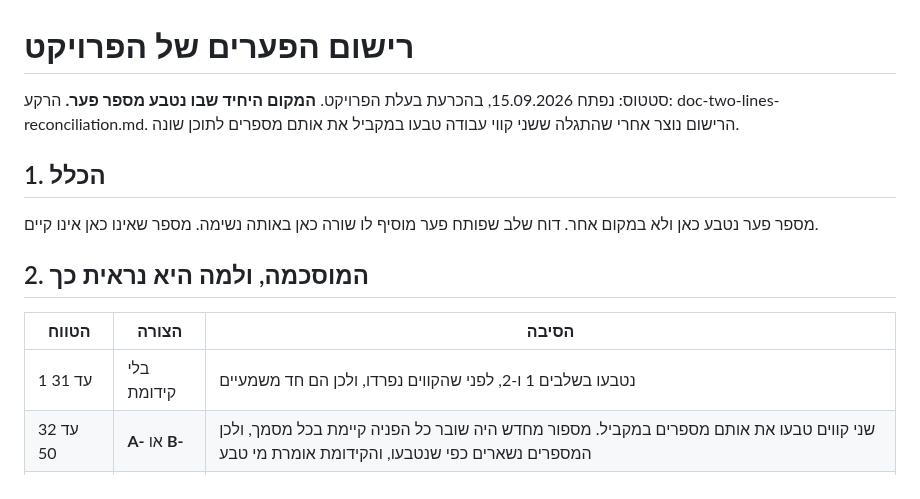
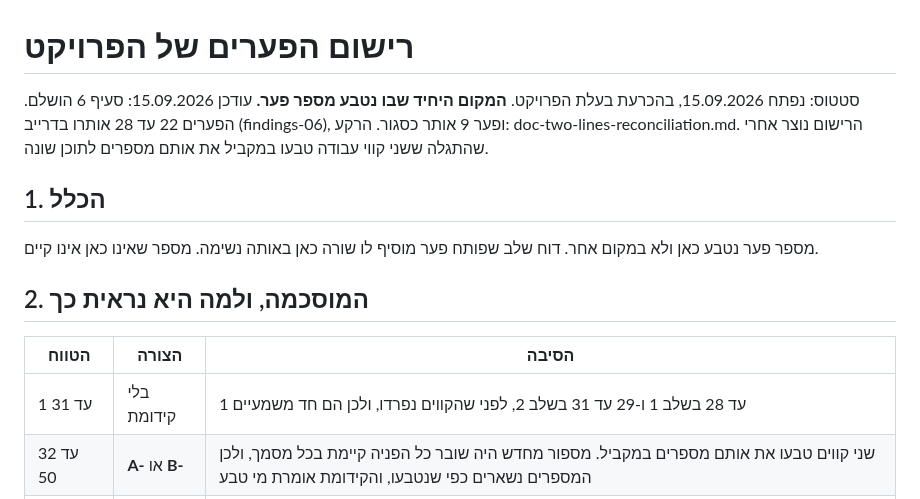
Before and after one commit to yb2517/mora-derech-2, a Markdown page: docs/doc-gap-registry.md, the part around one of its changes. GitHub-like rendering.

```diff
--- a/docs/doc-gap-registry.md
+++ b/docs/doc-gap-registry.md
@@ -1,6 +1,7 @@
 # רישום הפערים של הפרויקט
 
 סטטוס: נפתח 15.09.2026, בהכרעת בעלת הפרויקט. **המקום היחיד שבו נטבע מספר פער.**
+עודכן 15.09.2026: סעיף 6 הושלם. הפערים 22 עד 28 אותרו בדרייב (findings-06), ופער 9 אותר כסגור.
 הרקע: doc-two-lines-reconciliation.md. הרישום נוצר אחרי שהתגלה ששני קווי עבודה טבעו במקביל את אותם מספרים לתוכן שונה.
 
 ## 1. הכלל
@@ -11,7 +12,7 @@
 
 | הטווח | הצורה | הסיבה |
 |---|---|---|
-| 1 עד 31 | בלי קידומת | נטבעו בשלבים 1 ו-2, לפני שהקווים נפרדו, ולכן הם חד משמעיים |
+| 1 עד 31 | בלי קידומת | 1 עד 28 בשלב 1 ו-29 עד 31 בשלב 2, לפני שהקווים נפרדו, ולכן הם חד משמעיים |
 | 32 עד 50 | **A-** או **B-** | שני קווים טבעו את אותם מספרים במקביל. מספור מחדש היה שובר כל הפניה קיימת בכל מסמך, ולכן המספרים נשארים כפי שנטבעו, והקידומת אומרת מי טבע |
 | מ-51 ואילך | בלי קידומת | מונה אחד, מכאן והלאה, ברישום הזה בלבד |
 
```
Also changed, not shown: other parts of docs/doc-gap-registry.md (+33 -1 lines).
